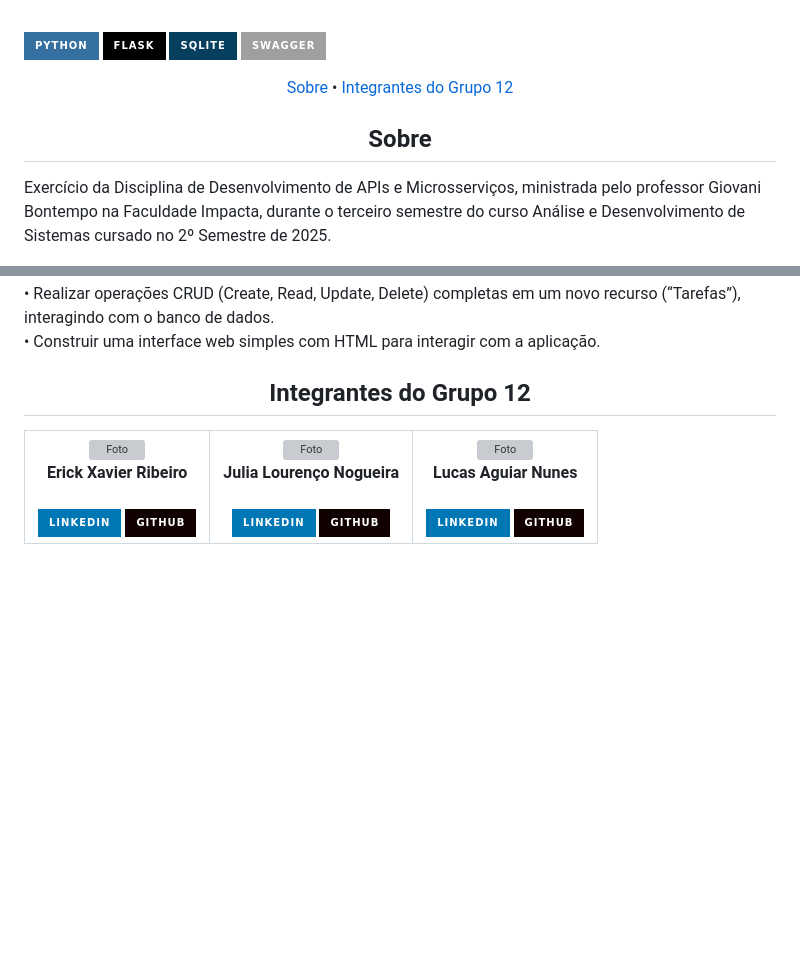
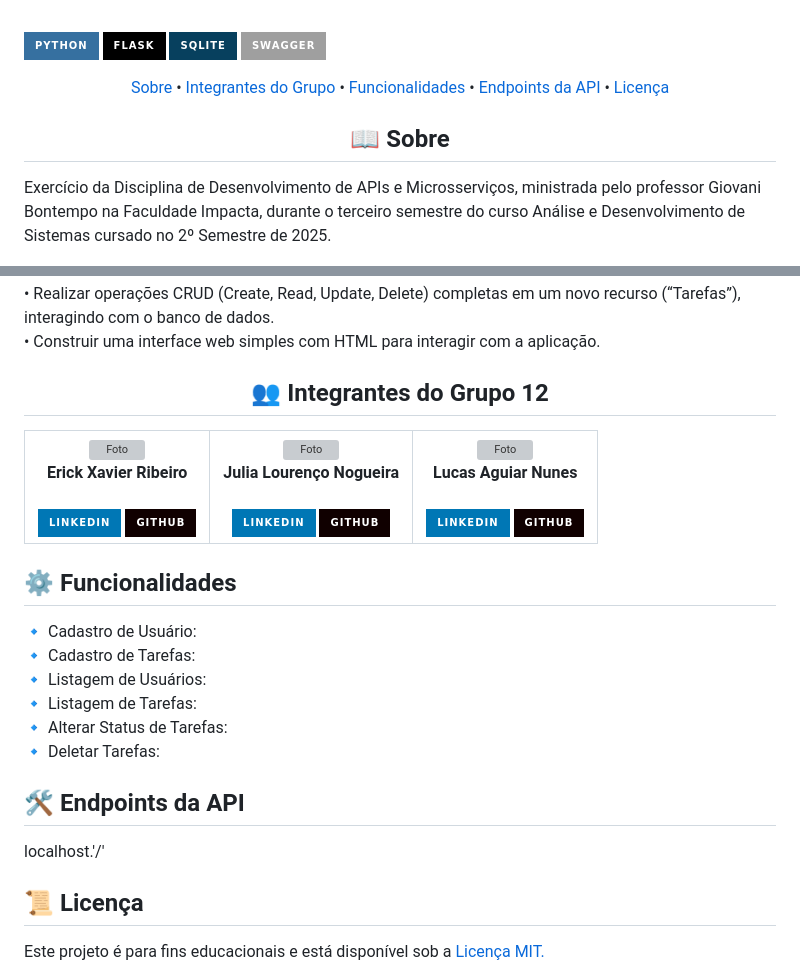
Before and after one commit to LucasAguiarN/ToDoListMVC, a Markdown page: README.md, 2 parts joined by grey strips. Drawn GitHub-style; badges without logos; blank space fills up the shorter version; grey boxes are pictures that could not be loaded.

```diff
--- a/README.md
+++ b/README.md
@@ -11,10 +17,13 @@
 
 <p align="center">
     <a href="#sobre">Sobre</a> •
-    <a href="#grupo">Integrantes do Grupo 12</a>
+    <a href="#grupo">Integrantes do Grupo</a> •
+    <a href="#how-it-works">Funcionalidades</a> •
+    <a href="#endpoints">Endpoints da API</a> •
+    <a href="#licença">Licença</a>
 </p>
 
-<h2 id="sobre" align="center">Sobre</h2>
+<h2 id="sobre" align="center">📖 Sobre</h2>
 Exercício da Disciplina de Desenvolvimento de APIs e Microsserviços, ministrada pelo professor Giovani Bontempo na Faculdade Impacta, durante o terceiro semestre do curso Análise e Desenvolvimento de Sistemas cursado no 2º Semestre de 2025.
 <br><br>
 O objetivo deste exercício é evoluir a aplicação vista em aula: https://github.com/giovbon/MVC-flask.
@@ -32,7 +41,7 @@ várias Tarefas).<br>
 
 <br>
 
-<h2 id="grupo" align="center">Integrantes do Grupo 12</h2>
+<h2 id="grupo" align="center">👥 Integrantes do Grupo 12</h2>
 <table align="center">
   <tr>
     <td align="center">
@@ -55,3 +64,17 @@ várias Tarefas).<br>
     </td>
   </tr>
 </table>
+
+<h2 id="how-it-works">⚙️ Funcionalidades</h2>
+🔹 Cadastro de Usuário:
+<br>🔹 Cadastro de Tarefas:
+<br>🔹 Listagem de Usuários:
+<br>🔹 Listagem de Tarefas:
+<br>🔹 Alterar Status de Tarefas:
+<br>🔹 Deletar Tarefas:
+
+<h2 id="endpoints">🛠️ Endpoints da API</h2>
+      localhost.'/'
+
+<h2 id="licença">📜 Licença</h2>
+Este projeto é para fins educacionais e está disponível sob a <a href="./LICENSE">Licença MIT.</a>
```
Also changed, not shown: other parts of README.md (+6 -0 lines).
